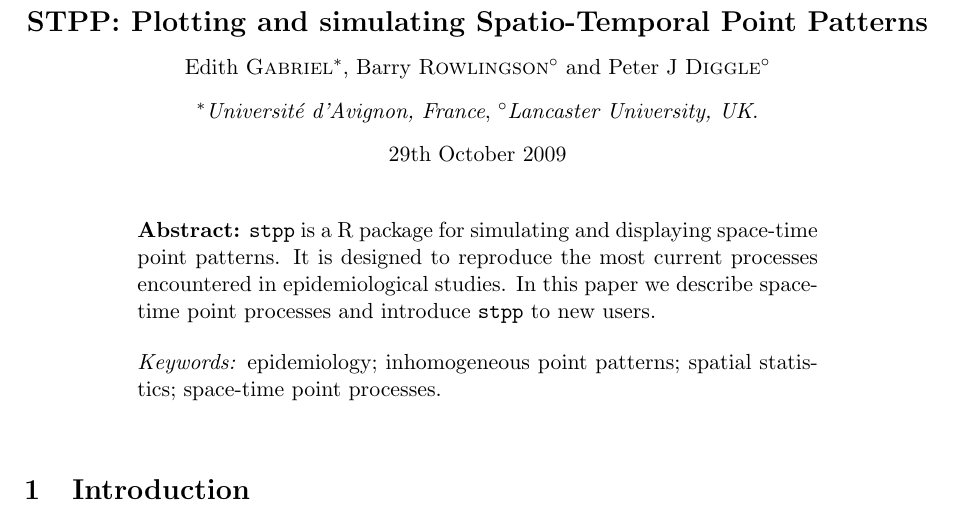
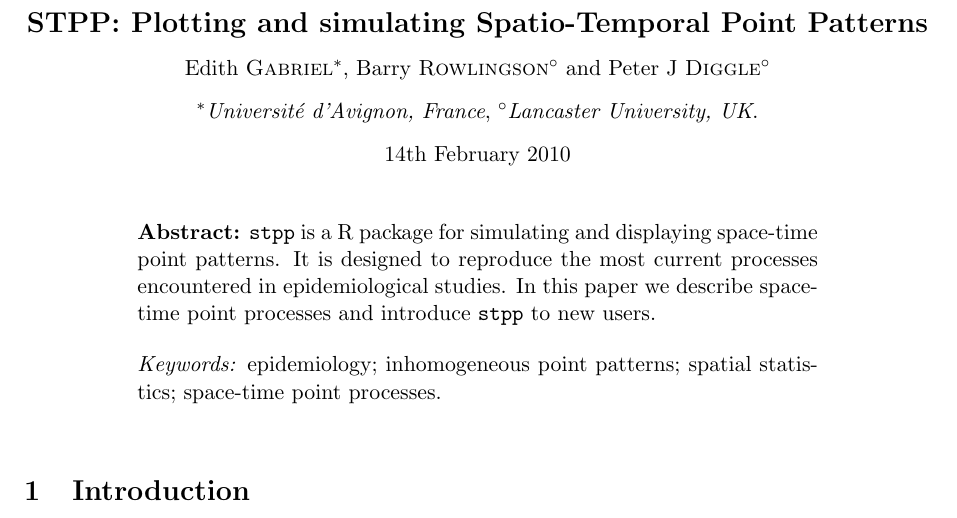
Before and after one commit to r-forge/stpp, a LaTeX document (pkg/doc/doc.tex): part of page 1 of 18, cut so that both start at the same text. The pictures show the PDF file pkg/doc/doc.pdf that the author committed with the source; the source files are stored in an older character set and shown here as Unicode.

Commit message:
git-svn-id: svn://svn.r-forge.r-project.org/svnroot/stpp@32 edb9625f-4e0d-4859-8d74-9fd3b1da38cb

```diff
--- a/pkg/doc/doc.tex
+++ b/pkg/doc/doc.tex
@@ -95,7 +95,7 @@
 
 	\bigskip
 
-  29th October 2009
+  14th February 2010
 \end{center}
 
 \bigskip
```
Also changed, not shown: pkg/doc/doc.pdf, 7 other files.
